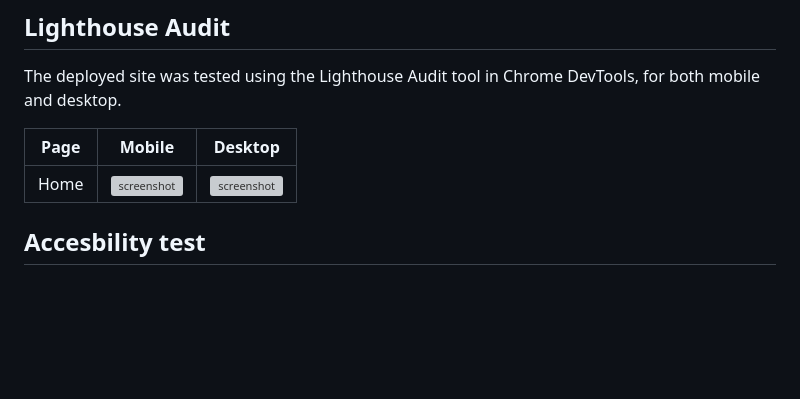
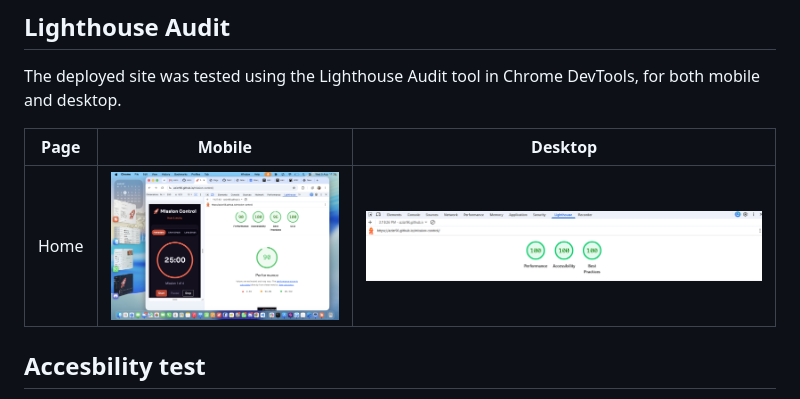
Before and after one commit to Azizr96/mission-control, a Markdown page: TESTING.md, the part around the change. Drawn GitHub-style; pictures changed too: documentation/lighthouse/desktop-lighthouse.png (added); blank space fills up the shorter version; grey boxes are pictures that could not be loaded.

Commit message:
Add lighthouse screenshot

```diff
--- a/TESTING.md
+++ b/TESTING.md
@@ -62,7 +62,7 @@ The deployed site was tested using the Lighthouse Audit tool in Chrome DevTools,
 
 | Page | Mobile | Desktop |
 | --- | --- | --- |
-| Home | ![screenshot](documentation/lighthouse/mobile-home.png) | ![screenshot](documentation/lighthouse/desktop-home.png) |
+| Home | ![screenshot](documentation/lighthouse/mobile-lighthouse.png) | ![screenshot](documentation/lighthouse/desktop-lighthouse.png) |
 
 
 ## Accesbility test
```
Also changed, not shown: documentation/lighthouse/mobile-lighthouse.png (renamed from documentation/responsivness-screenshots/mobile-lighthouse.png).
